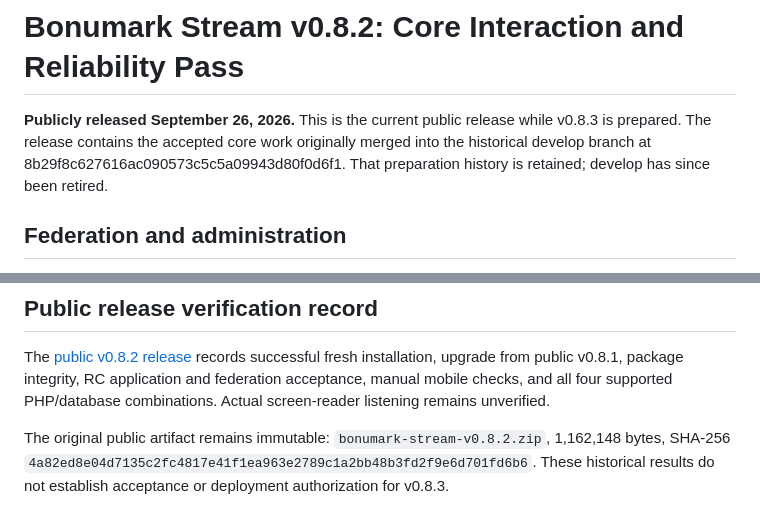
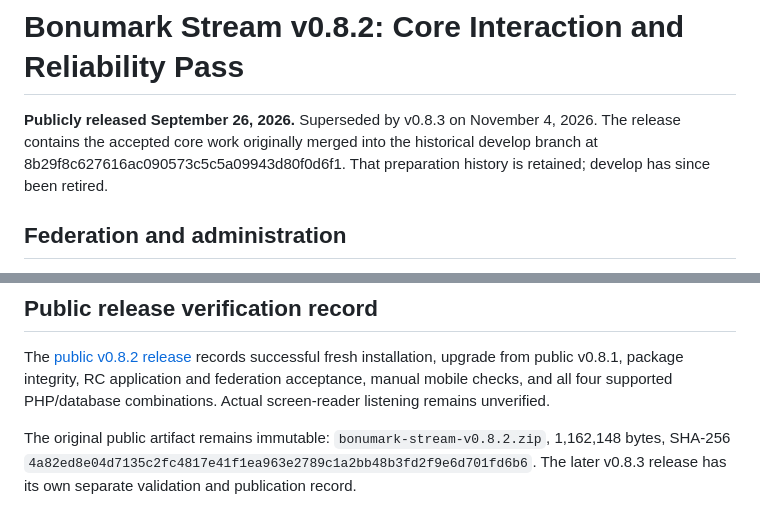
Before and after one commit to jimlunsford/bonumarkstream, a Markdown page: docs/releases/v0.8.2.md, 2 parts joined by grey strips. Rendered like a GitHub page.

Commit message:
docs: update docs/releases/v0.8.2.md for public v0.8.3

```diff
--- a/docs/releases/v0.8.2.md
+++ b/docs/releases/v0.8.2.md
@@ -1,6 +1,6 @@
 # Bonumark Stream v0.8.2: Core Interaction and Reliability Pass
 
-**Publicly released September 26, 2026.** This is the current public release while v0.8.3 is prepared. The release contains the accepted core work originally merged into the historical develop branch at 8b29f8c627616ac090573c5c5a09943d80f0d6f1. That preparation history is retained; develop has since been retired.
+**Publicly released September 26, 2026.** Superseded by v0.8.3 on November 4, 2026. The release contains the accepted core work originally merged into the historical develop branch at 8b29f8c627616ac090573c5c5a09943d80f0d6f1. That preparation history is retained; develop has since been retired.
 
 ## Federation and administration
 
@@ -36,4 +36,4 @@ See [Upgrading](../UPGRADING.md), [Installation](../INSTALL.md), [ActivityPub](.
 
 The [public v0.8.2 release](https://github.com/jimlunsford/bonumarkstream/releases/tag/v0.8.2) records successful fresh installation, upgrade from public v0.8.1, package integrity, RC application and federation acceptance, manual mobile checks, and all four supported PHP/database combinations. Actual screen-reader listening remains unverified.
 
-The original public artifact remains immutable: `bonumark-stream-v0.8.2.zip`, 1,162,148 bytes, SHA-256 `4a82ed8e04d7135c2fc4817e41f1ea963e2789c1a2bb48b3fd2f9e6d701fd6b6`. These historical results do not establish acceptance or deployment authorization for v0.8.3.
+The original public artifact remains immutable: `bonumark-stream-v0.8.2.zip`, 1,162,148 bytes, SHA-256 `4a82ed8e04d7135c2fc4817e41f1ea963e2789c1a2bb48b3fd2f9e6d701fd6b6`. The later v0.8.3 release has its own separate validation and publication record.
```
